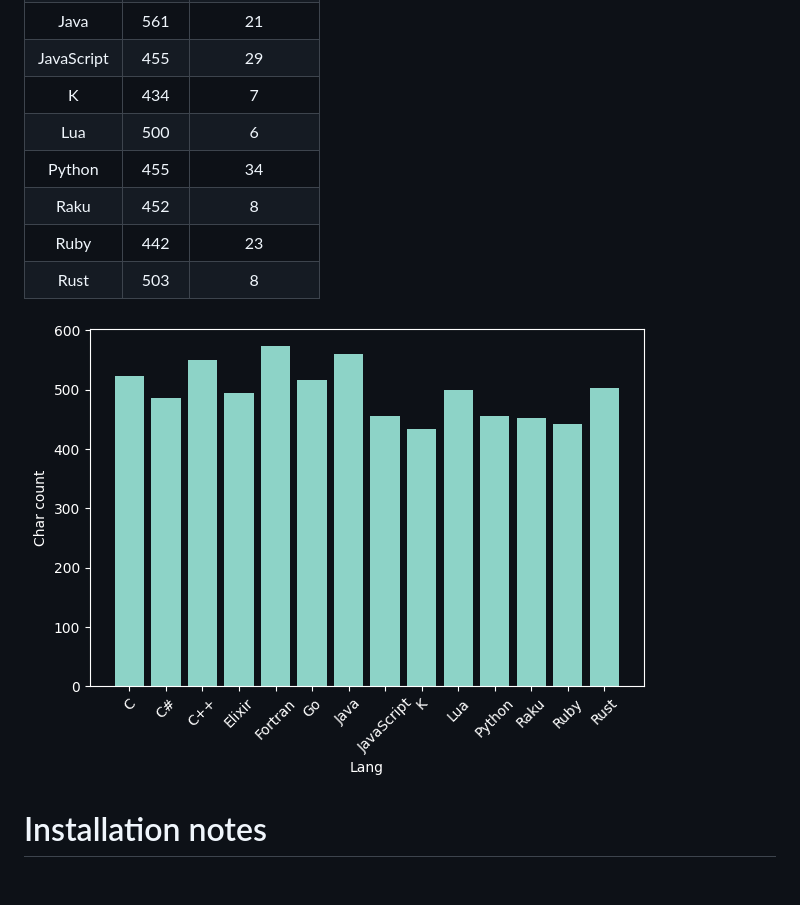
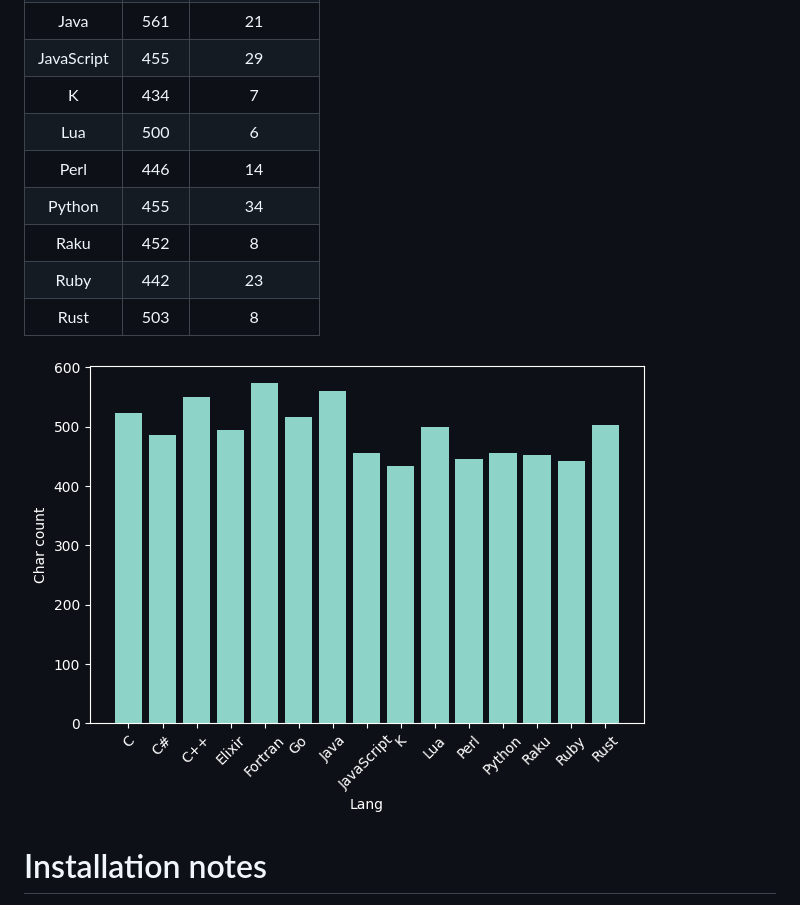
Before and after one commit to SubsTheTechnomancer/Codegolf-Submissions, a Markdown page: README.md, the part around the change. GitHub-like rendering; pictures changed too: charts/12_days_of_Christmas.png; blank space fills up the shorter version.

Commit message:
Added perl to 12days

```diff
--- a/README.md
+++ b/README.md
@@ -15,6 +15,7 @@ All submissions I have made to [Code Golf](https://code.golf/) in various langua
 |JavaScript|455|29|
 |K|434|7|
 |Lua|500|6|
+|Perl|446|14|
 |Python|455|34|
 |Raku|452|8|
 |Ruby|442|23|
```
Also changed, not shown: 1 other file.
